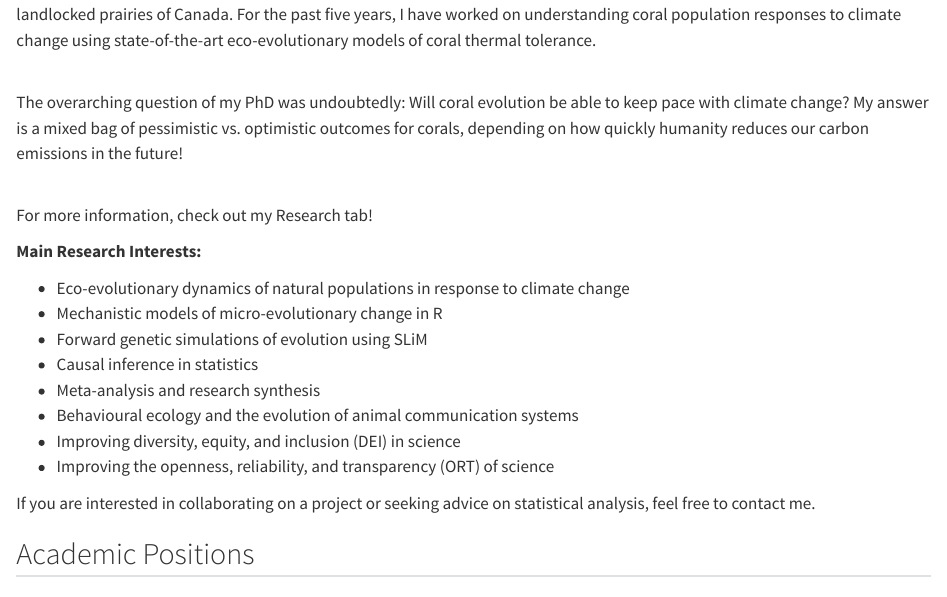
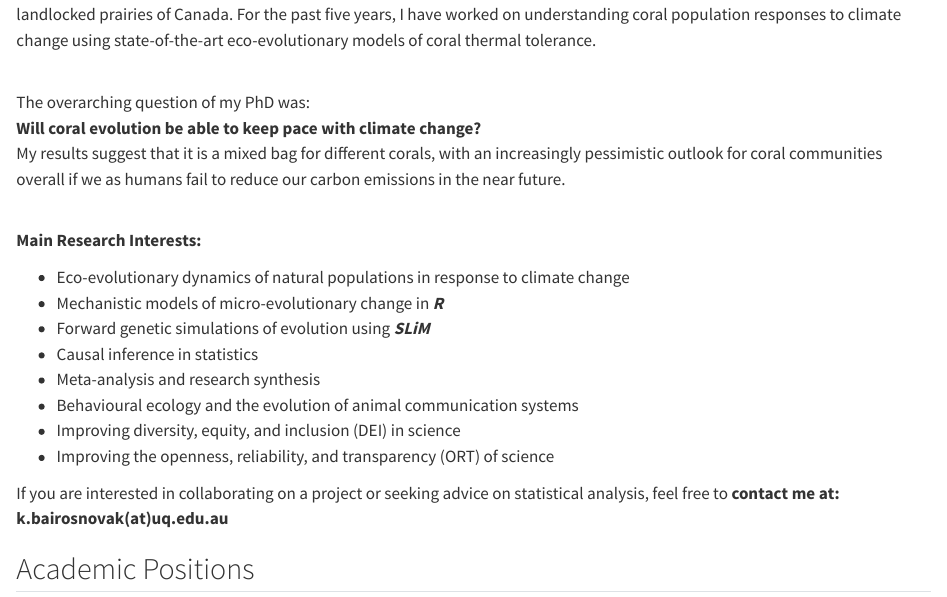
Before and after one commit to kevolve/kevolve.github.io, a Quarto document (index.qmd): the page in a window 1100 px wide, from 130 px down. Rendered offline with R 4.5, knitr and Pandoc in place of Quarto, with nearby package versions.

Commit message:
Some further updates

```diff
--- a/index.qmd
+++ b/index.qmd
@@ -12,42 +12,47 @@
 # About Me
 :::
 
-::: {layout="[ 50, 50 ]"}
-::: {column.width="30%"}
-![](img/headshot.jpg){.circular_image border-radius="50%" width="300"}
+::: {layout="[ 30, 70 ]"}
+::: {#first-column}
+![](img/headshot.jpg){width="300"}
 :::
 
-::: {#second-column}
+::: {#second-column column.width="70%"}
 I serendipitously ended up on the path of a marine biologist studying corals of the Great Barrier Reef despite originating from the landlocked prairies of Canada. For the past five years, I have worked on understanding coral population responses to climate change using state-of-the-art eco-evolutionary models of coral thermal tolerance.<br></br>
 
-The overarching question of my PhD was undoubtedly: Will coral evolution be able to keep pace with climate change? My answer is a mixed bag of pessimistic vs. optimistic outcomes for corals, depending on how quickly humanity reduces our carbon emissions in the future!<br></br>
-
-For more information, check out my Research tab!
+The overarching question of my PhD was: \
+**Will coral evolution be able to keep pace with climate change?** \
+My results suggest that it is a mixed bag for different corals, with an increasingly pessimistic outlook for coral communities overall if we as humans fail to reduce our carbon emissions in the near future.<br></br>
+:::
+:::
 
 **Main Research Interests:**
 
 -   Eco-evolutionary dynamics of natural populations in response to climate change
--   Mechanistic models of micro-evolutionary change in R
--   Forward genetic simulations of evolution using SLiM
+-   Mechanistic models of micro-evolutionary change in ***R***
+-   Forward genetic simulations of evolution using ***SLiM***
 -   Causal inference in statistics
 -   Meta-analysis and research synthesis
 -   Behavioural ecology and the evolution of animal communication systems
 -   Improving diversity, equity, and inclusion (DEI) in science
 -   Improving the openness, reliability, and transparency (ORT) of science
-:::
-:::
 
-If you are interested in collaborating on a project or seeking advice on statistical analysis, feel free to contact me.
+If you are interested in collaborating on a project or seeking advice on statistical analysis, feel free to **contact me at: k.bairosnovak(at)uq.edu.au**
 
 ## Academic Positions
 
 <div>
+
 <!-- **Quantitative Evolutionary Ecologist** (2024 - present)\ -->
+
 <!-- Diana Fisher Lab, The University of Queensland\ -->
+
 <!-- \ -->
+
 **Coral Eco-evolutionary Modeller** (2023 - 2024)\
 Post-doc, Riginos Lab, The University of Queensland\
 Brisbane, Australia\
+
 </div>
 
 ## Education
```
Also changed, not shown: docs/search.json, 1 other file.
